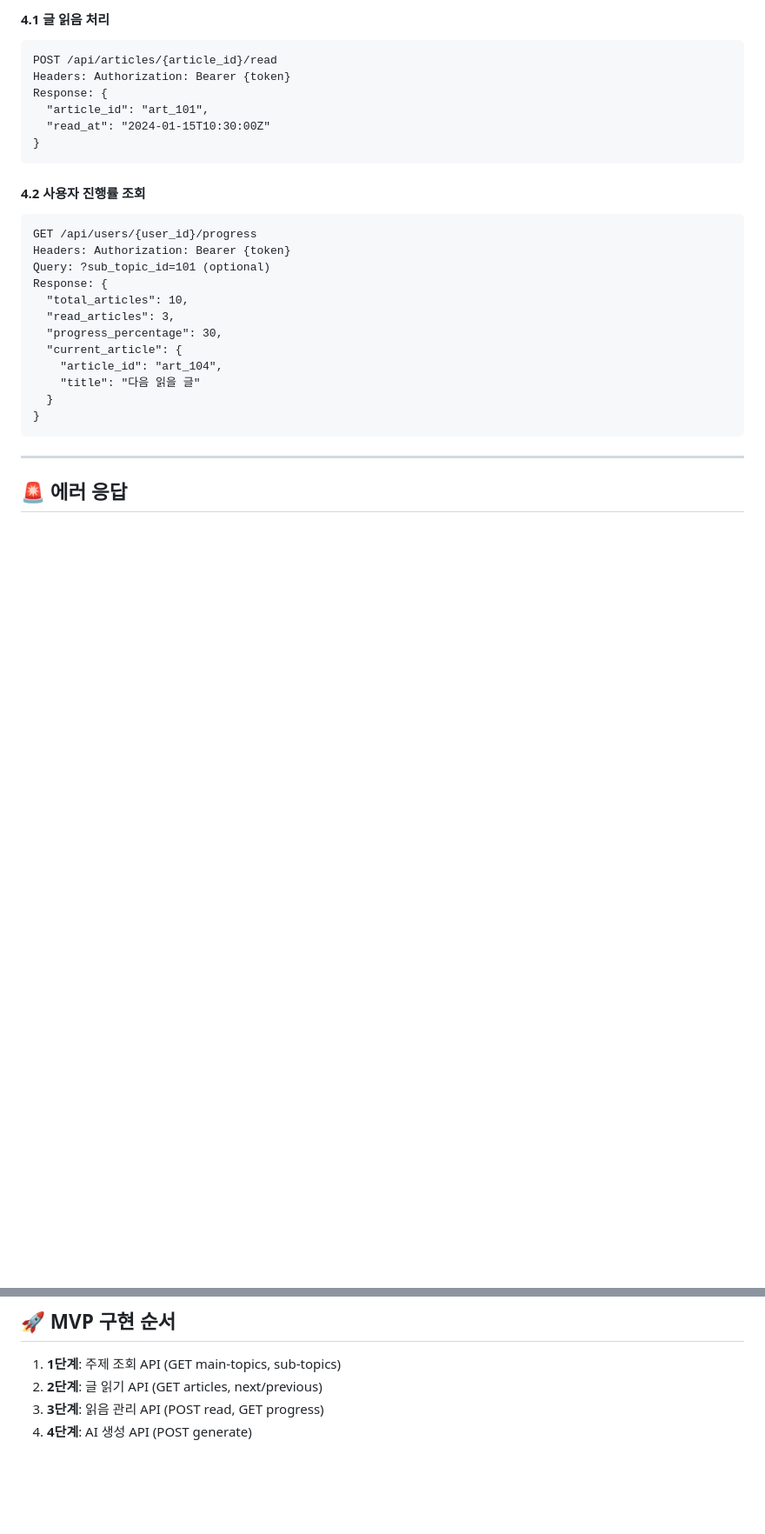
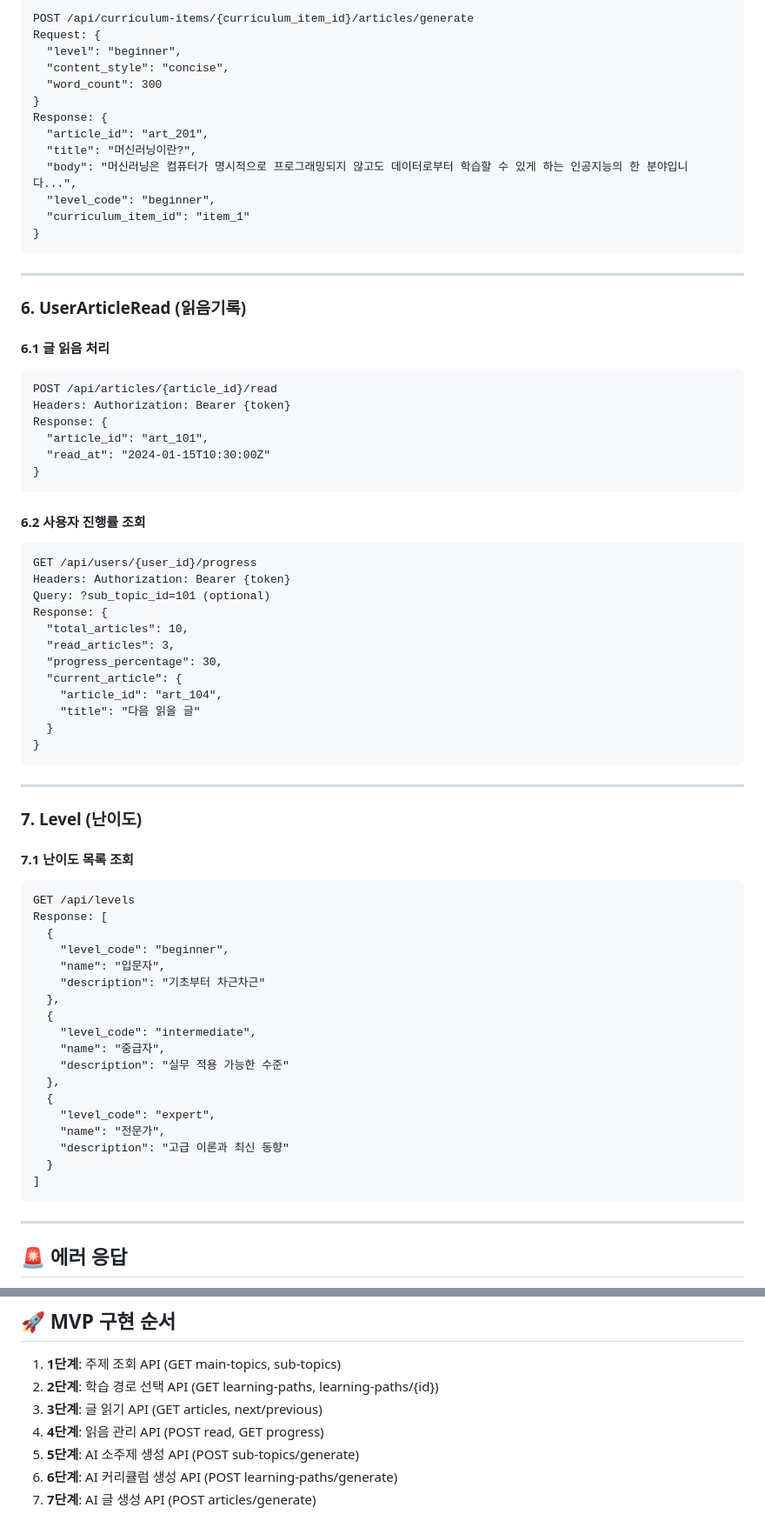
Before and after one commit to als8921/InfoU-backend, a Markdown page: docs/API_DESIGN.md, 2 parts joined by grey strips. Shown at 87% size. Rendered like a GitHub page; blank space fills up the shorter version.

````diff
--- a/docs/API_DESIGN.md
+++ b/docs/API_DESIGN.md
@@ -153,5 +282,25 @@ Response: {
 
-#### 4.1 글 읽음 처리
+```
+POST /api/curriculum-items/{curriculum_item_id}/articles/generate
+Request: {
+  "level": "beginner",
+  "content_style": "concise",
+  "word_count": 300
+}
+Response: {
+  "article_id": "art_201",
+  "title": "머신러닝이란?",
+  "body": "머신러닝은 컴퓨터가 명시적으로 프로그래밍되지 않고도 데이터로부터 학습할 수 있게 하는 인공지능의 한 분야입니다...",
+  "level_code": "beginner",
+  "curriculum_item_id": "item_1"
+}
+```
+
+---
+
+### 6. UserArticleRead (읽음기록)
+
+#### 6.1 글 읽음 처리
 
 ```
 POST /api/articles/{article_id}/read
@@ -162,7 +311,7 @@ Response: {
 }
 ```
 
-#### 4.2 사용자 진행률 조회
+#### 6.2 사용자 진행률 조회
 
 ```
 GET /api/users/{user_id}/progress
@@ -177,6 +326,33 @@ Response: {
     "title": "다음 읽을 글"
   }
 }
+```
+
+---
+
+### 7. Level (난이도)
+
+#### 7.1 난이도 목록 조회
+
+```
+GET /api/levels
+Response: [
+  {
+    "level_code": "beginner",
+    "name": "입문자",
+    "description": "기초부터 차근차근"
+  },
+  {
+    "level_code": "intermediate",
+    "name": "중급자",
+    "description": "실무 적용 가능한 수준"
+  },
+  {
+    "level_code": "expert",
+    "name": "전문가",
+    "description": "고급 이론과 최신 동향"
+  }
+]
 ```
 
 ---
@@ -204,6 +380,9 @@ Response: {
 ## 🚀 MVP 구현 순서
 
 1. **1단계**: 주제 조회 API (GET main-topics, sub-topics)
-2. **2단계**: 글 읽기 API (GET articles, next/previous)
-3. **3단계**: 읽음 관리 API (POST read, GET progress)
-4. **4단계**: AI 생성 API (POST generate)
+2. **2단계**: 학습 경로 선택 API (GET learning-paths, learning-paths/{id})
+3. **3단계**: 글 읽기 API (GET articles, next/previous)
+4. **4단계**: 읽음 관리 API (POST read, GET progress)
+5. **5단계**: AI 소주제 생성 API (POST sub-topics/generate)
+6. **6단계**: AI 커리큘럼 생성 API (POST learning-paths/generate)
+7. **7단계**: AI 글 생성 API (POST articles/generate)
````
Also changed, not shown: other parts of docs/API_DESIGN.md (+158 -29 lines).
